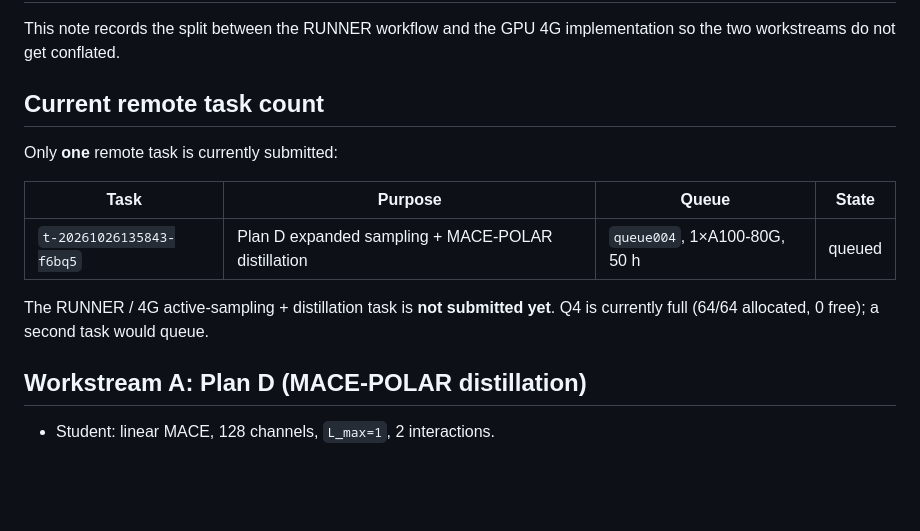
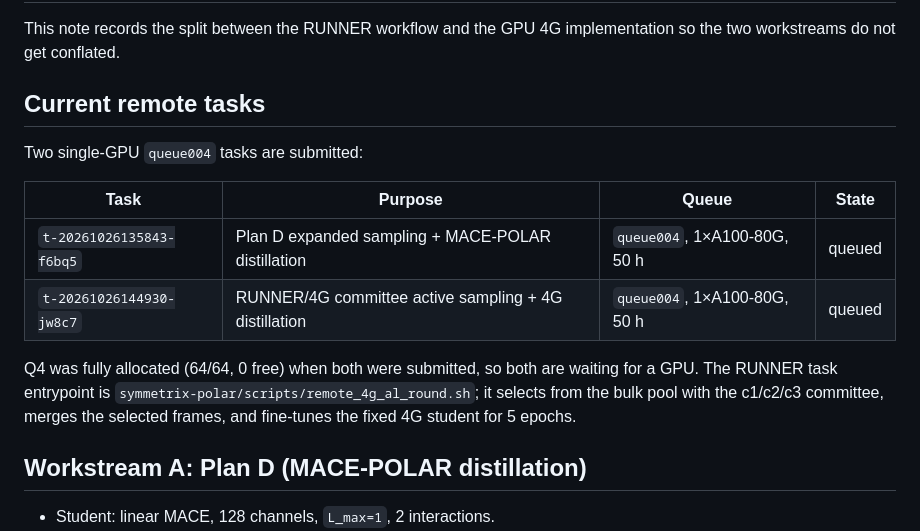
Before and after one commit to Yong-Q/RUNNER-, a Markdown page: docs/GPU_4G_ACTIVE_SAMPLING_HANDOFF_2026-10-26.md, the part around the change. Rendered like a GitHub page; blank space fills up the shorter version.

Commit message:
docs: record the queued RUNNER/4G active-sampling task

```diff
--- a/docs/GPU_4G_ACTIVE_SAMPLING_HANDOFF_2026-10-26.md
+++ b/docs/GPU_4G_ACTIVE_SAMPLING_HANDOFF_2026-10-26.md
@@ -3,16 +3,20 @@
 This note records the split between the RUNNER workflow and the GPU 4G
 implementation so the two workstreams do not get conflated.
 
-## Current remote task count
+## Current remote tasks
 
-Only **one** remote task is currently submitted:
+Two single-GPU `queue004` tasks are submitted:
 
 | Task | Purpose | Queue | State |
 |---|---|---|---|
 | `t-20261026135843-f6bq5` | Plan D expanded sampling + MACE-POLAR distillation | `queue004`, 1×A100-80G, 50 h | queued |
+| `t-20261026144930-jw8c7` | RUNNER/4G committee active sampling + 4G distillation | `queue004`, 1×A100-80G, 50 h | queued |
 
-The RUNNER / 4G active-sampling + distillation task is **not submitted yet**.
-Q4 is currently full (64/64 allocated, 0 free); a second task would queue.
+Q4 was fully allocated (64/64, 0 free) when both were submitted, so both are
+waiting for a GPU. The RUNNER task entrypoint is
+`symmetrix-polar/scripts/remote_4g_al_round.sh`; it selects from the bulk pool
+with the c1/c2/c3 committee, merges the selected frames, and fine-tunes the
+fixed 4G student for 5 epochs.
 
 ## Workstream A: Plan D (MACE-POLAR distillation)
 
```
